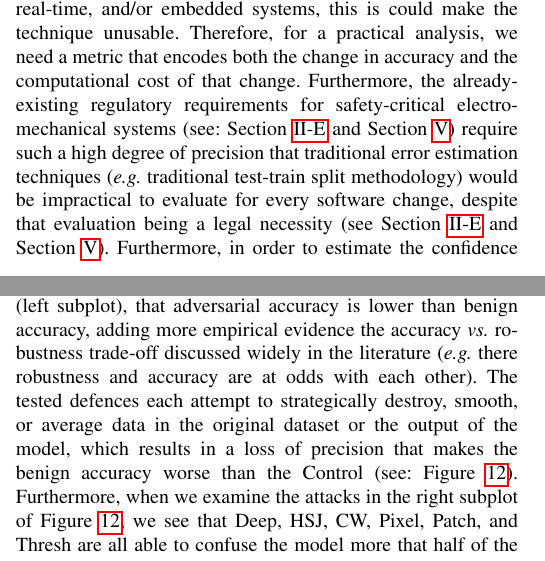
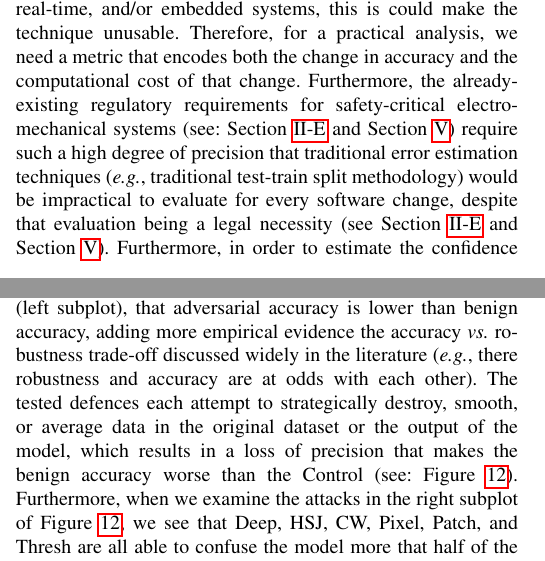
Before and after one commit to simplymathematics/springer-ai-review, a LaTeX paper (main.tex): two parts of the columns of pages 1 and 12 of 21, joined at a grey line, cut so that both start at the same text. Compiled offline with pdfLaTeX.

Commit message:
e.g. fixes

```diff
--- a/main.tex
+++ b/main.tex
@@ -79,7 +79,7 @@ While we are unable to demonstrate safety-critical computer vision models, there
 However, the efficacy of these models is reported only with test-set accuracy numbers (see Eq.~\ref{eq:accuracy}) that do not reflect the marginal computational cost of the techniques---which is consistently significant.
 In practical, real-time, and/or embedded systems, this is could make the technique unusable.
 Therefore, for a practical analysis, we need a metric that encodes both the change in accuracy and the computational cost of that change.
-Furthermore, the already-existing regulatory requirements for safety-critical electro-mechanical systems (see: Section~\ref{metrics} and Section~\ref{safety-critical}) require such a high degree of precision that traditional error estimation techniques (\textit{e.g.} traditional test-train split methodology) would be impractical to evaluate for every software change, despite that evaluation being a legal necessity (see Section~\ref{metrics} and Section~\ref{safety-critical}).
+Furthermore, the already-existing regulatory requirements for safety-critical electro-mechanical systems (see: Section~\ref{metrics} and Section~\ref{safety-critical}) require such a high degree of precision that traditional error estimation techniques (\textit{e.g.}, traditional test-train split methodology) would be impractical to evaluate for every software change, despite that evaluation being a legal necessity (see Section~\ref{metrics} and Section~\ref{safety-critical}).
 Furthermore, in order to estimate the confidence region, one must evaluate the techniques across the set of feasible hyper-parameters--an often neglected practice in the literature which is frequently centered around marginal gains on benchmark data~\cite{desislavov2021compute}.
 This should also include any signal pre-processing techniques (see Section~\ref{pre-processing}), any output post-processing techniques (see Section~\ref{post-processing}), and any attacks (see Section~\ref{methods}), as well as the traditional model hyperparameter optimisation.
 
@@ -695,7 +695,7 @@ Since no tested configuration reliably exceeded the \textit{benign accuracy}, th
 That is, we can confidently claim that our \textit{true generalization error} ($\eta$) falls somewhere between $10^{-4}$ failures per second (roughly indicated by the 99.96 \% test-set, benign accuracy for MNIST or 99.83\% accuracy for CIFAR10) and the worst-case adversarial failure rate  (roughly $10^{-1}$ for MNIST and $10^{2}$ for CIFAR-10), which obviously falls below the safety-critical standards (see Table~\ref{tab:rate}) by huge margins, indicating that neither architecture is safety-critical (see: Section~\ref{safety-critical}).
 
 \paragraph{Defences}
-    In Figure~\ref{fig:acc} we see that, for every defence (left subplot), that adversarial accuracy is lower than benign accuracy, adding more empirical evidence the accuracy \textit{vs.}~robustness trade-off discussed widely in the literature (\textit{e.g.} there robustness and accuracy are at odds with each other).
+    In Figure~\ref{fig:acc} we see that, for every defence (left subplot), that adversarial accuracy is lower than benign accuracy, adding more empirical evidence the accuracy \textit{vs.}~robustness trade-off discussed widely in the literature (\textit{e.g.}, there robustness and accuracy are at odds with each other).
 The tested defences each attempt to strategically destroy, smooth, or average data in the original dataset or the output of the model, which results in a loss of precision that makes the benign accuracy worse than the Control (see: Figure~\ref{fig:acc}).
 Furthermore, when we examine the attacks in the right subplot of Figure~\ref{fig:acc}, we see that Deep, HSJ, CW, Pixel, Patch, and Thresh are all able to confuse the model more that half of the time.
 Furthermore, variations in the defence performance (right side of Figures~\ref{fig:mnist_failure_rate}~and~\ref{fig:failure_rate}) raise questions about the ability of these architectures to generalise since things like bit-depth (FSQ), training-noise (Gausss-In), label-noise (Gauss-out), and image resolution (SPS) greatly vary the failure rate.
```
Also changed, not shown: main.tex (6 more changed lines).
